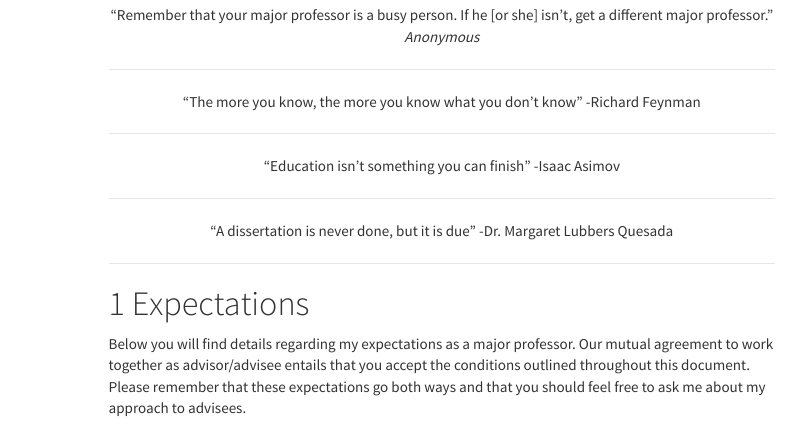
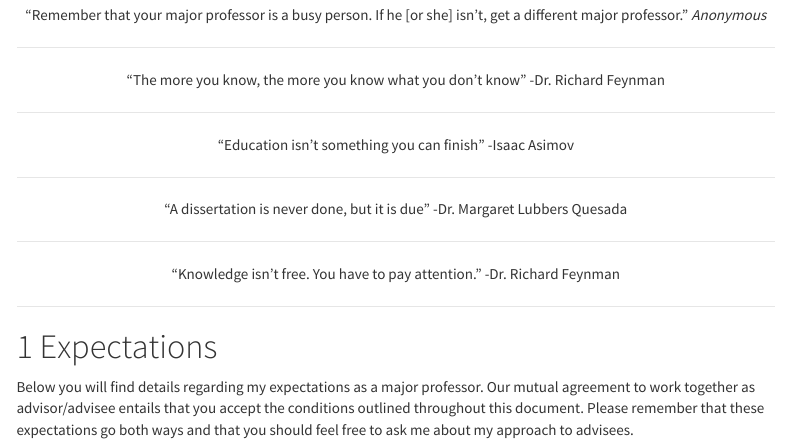
Before and after one commit to ChadHoweUGA/2-ChadHoweUGA.github.io, an R Markdown document (AdviseeGuide.Rmd): the page in a window 1100 px wide, from 170 px down. The pictures show the output file AdviseeGuide.html that the author committed with the source, opened offline; library style sheets and scripts come from the installed R packages; menus at the side of the page are left out.

Commit message:
Update to advisee guide

```diff
--- a/AdviseeGuide.Rmd
+++ b/AdviseeGuide.Rmd
@@ -17,7 +17,7 @@ params:
 
 ----
 
-<center> "The more you know, the more you know what you don't know" -Richard Feynman</center>
+<center> "The more you know, the more you know what you don't know" -Dr. Richard Feynman</center>
 
 ----
 
@@ -28,6 +28,11 @@ params:
 <center> "A dissertation is never done, but it is due" -Dr. Margaret Lubbers Quesada</center>
 
 ----
+
+<center> "Knowledge isn't free. You have to pay attention." -Dr. Richard Feynman</center>
+
+----
+
 
 # Expectations {#id}
 Below you will find details regarding my expectations as a major professor. Our mutual agreement to work together as advisor/advisee entails that you accept the conditions outlined throughout this document. Please remember that these expectations go both ways and that you should feel free to ask me about my approach to advisees.
```
Also changed, not shown: AdviseeGuide.html.
